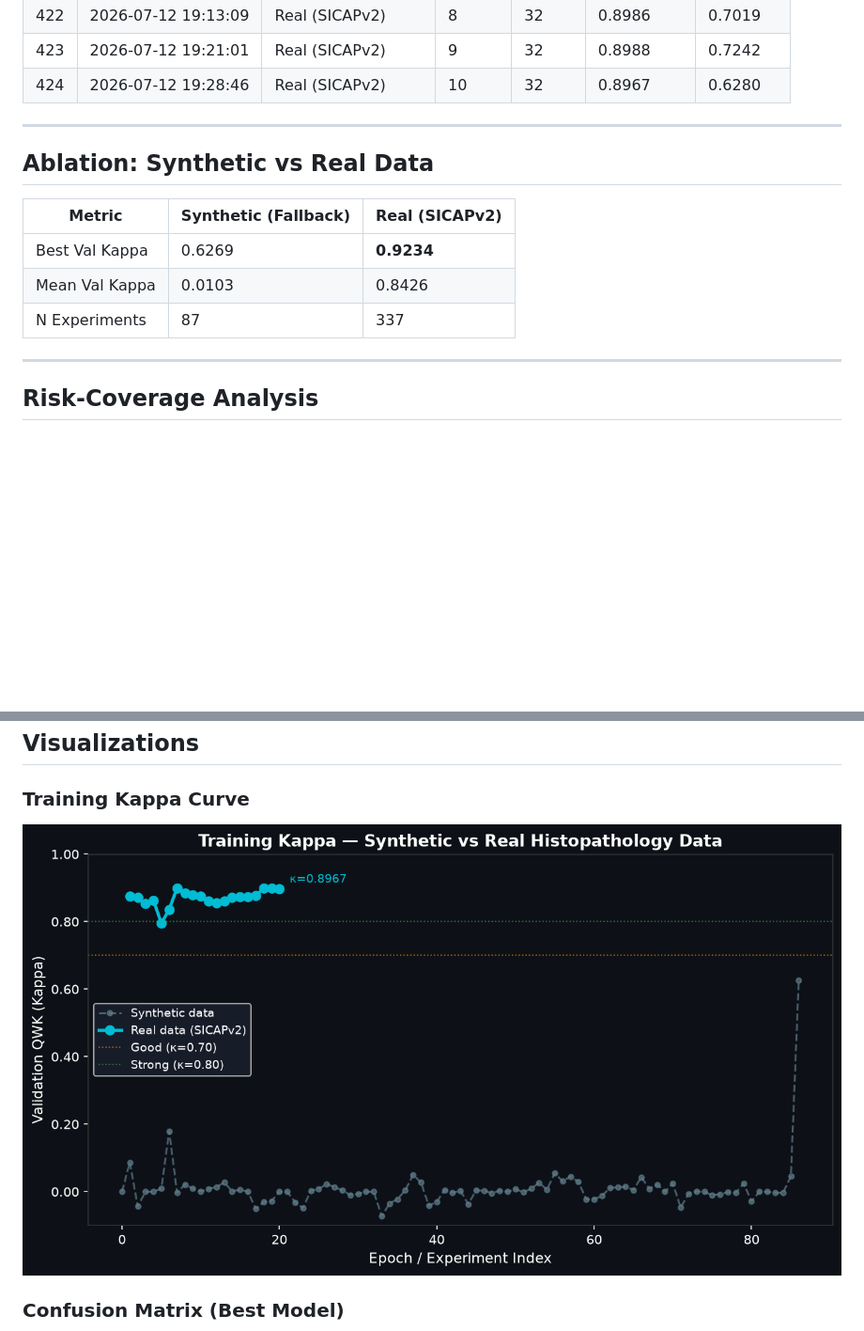
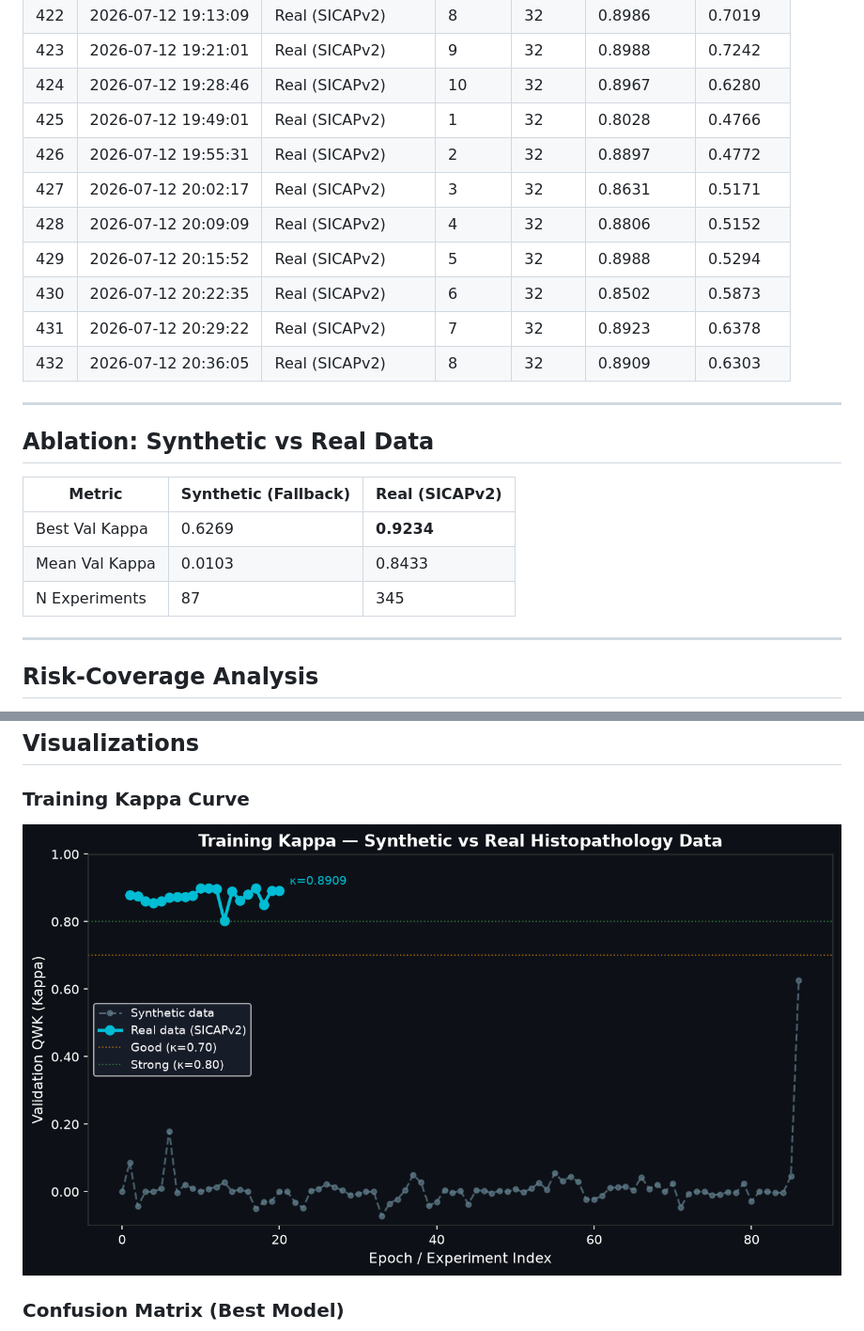
Before and after one commit to abdulbasit742/prostate-cadx, a Markdown page: docs/RESULTS.md, 2 parts joined by grey strips. Shown at 94% size. Rendered like a GitHub page; pictures changed too: docs/assets/kappa_curve.png; blank space fills up the shorter version.

Commit message:
docs(auto): update results & paper after sweep backbone=efficientnet_b0 kappa=[latest]

```diff
--- a/docs/RESULTS.md
+++ b/docs/RESULTS.md
@@ -445,6 +445,14 @@
 | 422 | 2026-07-12 19:13:09 | Real (SICAPv2) | 8 | 32 | 0.8986 | 0.7019 |
 | 423 | 2026-07-12 19:21:01 | Real (SICAPv2) | 9 | 32 | 0.8988 | 0.7242 |
 | 424 | 2026-07-12 19:28:46 | Real (SICAPv2) | 10 | 32 | 0.8967 | 0.6280 |
+| 425 | 2026-07-12 19:49:01 | Real (SICAPv2) | 1 | 32 | 0.8028 | 0.4766 |
+| 426 | 2026-07-12 19:55:31 | Real (SICAPv2) | 2 | 32 | 0.8897 | 0.4772 |
+| 427 | 2026-07-12 20:02:17 | Real (SICAPv2) | 3 | 32 | 0.8631 | 0.5171 |
+| 428 | 2026-07-12 20:09:09 | Real (SICAPv2) | 4 | 32 | 0.8806 | 0.5152 |
+| 429 | 2026-07-12 20:15:52 | Real (SICAPv2) | 5 | 32 | 0.8988 | 0.5294 |
+| 430 | 2026-07-12 20:22:35 | Real (SICAPv2) | 6 | 32 | 0.8502 | 0.5873 |
+| 431 | 2026-07-12 20:29:22 | Real (SICAPv2) | 7 | 32 | 0.8923 | 0.6378 |
+| 432 | 2026-07-12 20:36:05 | Real (SICAPv2) | 8 | 32 | 0.8909 | 0.6303 |
 
 ---
 
@@ -453,8 +461,8 @@
 | Metric | Synthetic (Fallback) | Real (SICAPv2) |
 |--------|---------------------|----------------|
 | Best Val Kappa | 0.6269 | **0.9234** |
-| Mean Val Kappa | 0.0103 | 0.8426 |
-| N Experiments | 87 | 337 |
+| Mean Val Kappa | 0.0103 | 0.8433 |
+| N Experiments | 87 | 345 |
 
 ---
 
```
Also changed, not shown: other parts of docs/RESULTS.md (+1 -1 lines).
